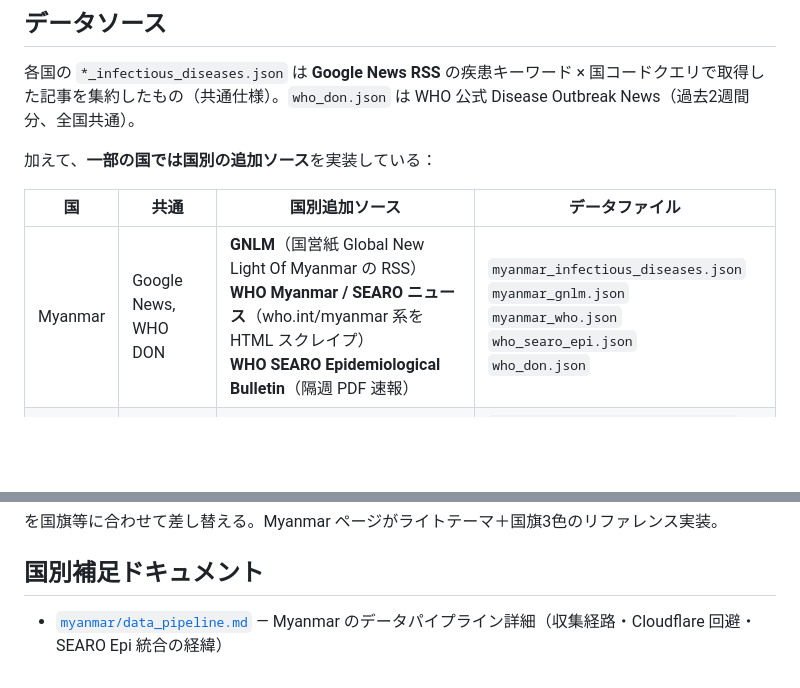
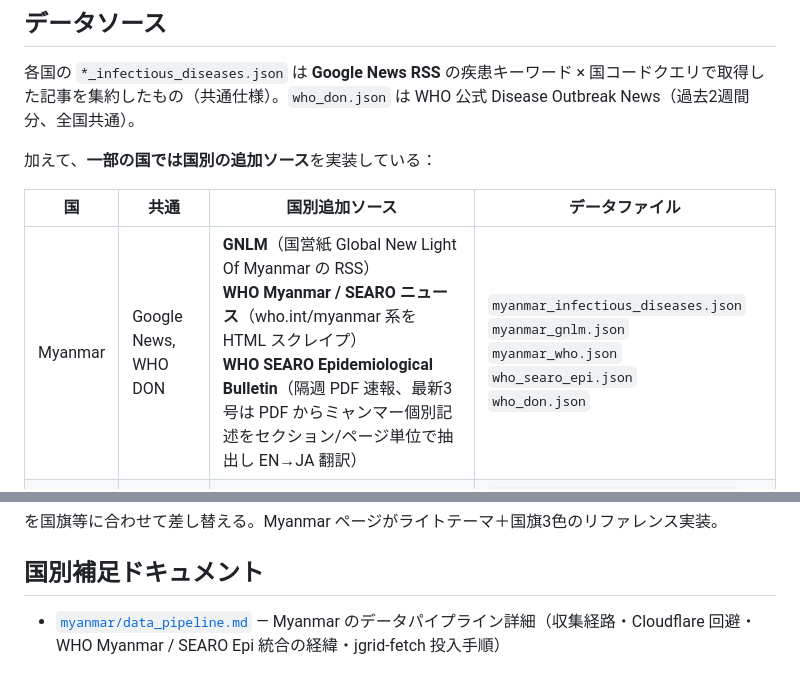
Before and after one commit to ts-biosecurity/jgrid-pages, a Markdown page: README.md, 2 parts joined by grey strips. GitHub-like rendering; blank space fills up the shorter version.

Commit message:
docs: Note SEARO Epi Myanmar excerpt extraction in README
Expand the Myanmar row of the data-source table to mention that the latest
three SEARO Epidemiological Bulletin PDFs are parsed for Myanmar-specific
sentences (section + page) and translated EN to JA, and broaden the
data_pipeline.md reference description accordingly.

Co-Authored-By: Claude Opus 4.7 (1M context) <noreply@anthropic.com>

```diff
--- a/README.md
+++ b/README.md
@@ -51,7 +51,7 @@ https://ts-biosecurity.github.io/jgrid-pages/
 
 | 国 | 共通 | 国別追加ソース | データファイル |
 |---|---|---|---|
-| Myanmar | Google News, WHO DON | **GNLM**（国営紙 Global New Light Of Myanmar の RSS）<br>**WHO Myanmar / SEARO ニュース**（who.int/myanmar 系を HTML スクレイプ）<br>**WHO SEARO Epidemiological Bulletin**（隔週 PDF 速報） | `myanmar_infectious_diseases.json`<br>`myanmar_gnlm.json`<br>`myanmar_who.json`<br>`who_searo_epi.json`<br>`who_don.json` |
+| Myanmar | Google News, WHO DON | **GNLM**（国営紙 Global New Light Of Myanmar の RSS）<br>**WHO Myanmar / SEARO ニュース**（who.int/myanmar 系を HTML スクレイプ）<br>**WHO SEARO Epidemiological Bulletin**（隔週 PDF 速報、最新3号は PDF からミャンマー個別記述をセクション/ページ単位で抽出し EN→JA 翻訳） | `myanmar_infectious_diseases.json`<br>`myanmar_gnlm.json`<br>`myanmar_who.json`<br>`who_searo_epi.json`<br>`who_don.json` |
 | Brazil | Google News, WHO DON | **InfoDengue**（FIOCRUZ のデング熱可視化サービスから地図画像と Pernambuco 州詳細を取得） | `brazil_infectious_diseases.json`<br>`pernambuco_news.json`<br>`infodengue_brazil_map.png`<br>`infodengue_pe_detail.png`<br>`who_don.json` |
 | Japan | — | **IDWR 感染症発生動向調査週報（疫学情報）**<br>**ARI（急性呼吸器感染症）サマリ** | `japan_infectious_diseases.json`<br>`japan_idwr_souran.json`<br>`japan_ari_summary.json` |
 | Vietnam | Google News, WHO DON | 省境界 GeoJSON（地図描画用） | `vietnam_infectious_diseases.json`<br>`vietnam_provinces.geojson`<br>`who_don.json` |
@@ -96,4 +96,4 @@ https://ts-biosecurity.github.io/jgrid-pages/
 
 ## 国別補足ドキュメント
 
-- [`myanmar/data_pipeline.md`](myanmar/data_pipeline.md) — Myanmar のデータパイプライン詳細（収集経路・Cloudflare 回避・SEARO Epi 統合の経緯）
+- [`myanmar/data_pipeline.md`](myanmar/data_pipeline.md) — Myanmar のデータパイプライン詳細（収集経路・Cloudflare 回避・WHO Myanmar / SEARO Epi 統合の経緯・jgrid-fetch 投入手順）
```
